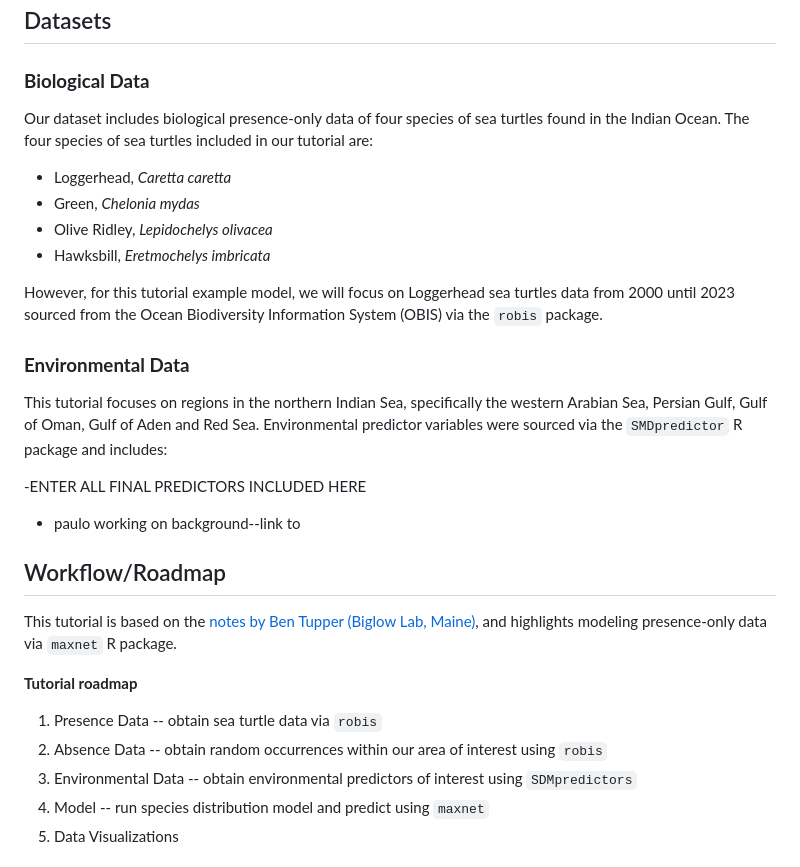
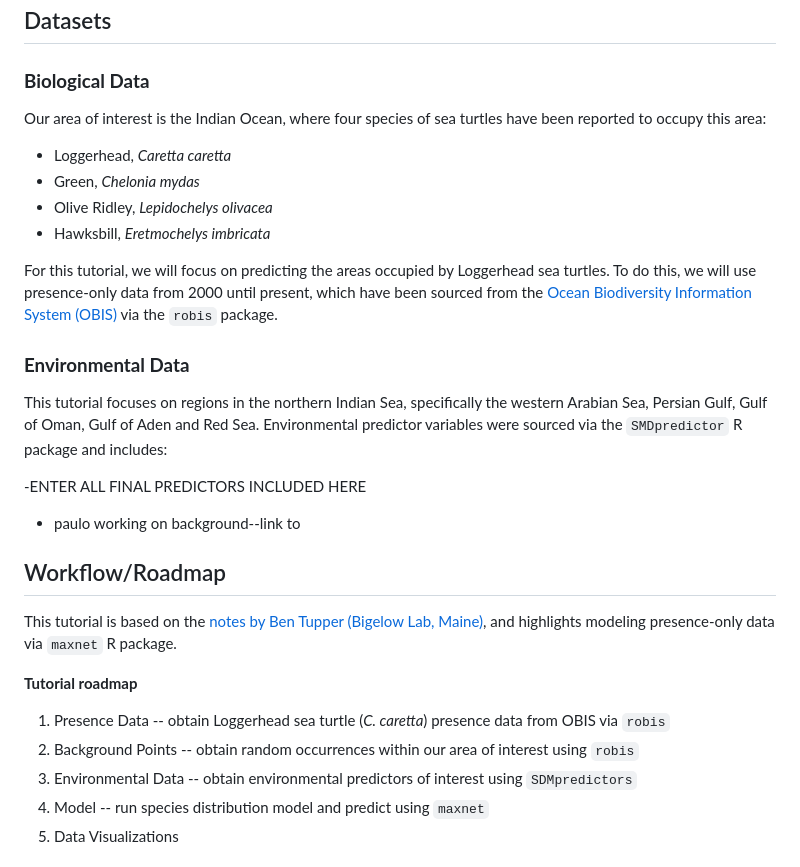
Before and after one commit to oceanhackweek/tutorials_marine_sdm, a Markdown page: README.md, the part around the change printed below. Rendered like a GitHub page.

Commit message:
adding information to SDM

```diff
--- a/README.md
+++ b/README.md
@@ -23,13 +23,13 @@ Many tutorials exist to run SDM models, however, most readily available tutorial
 ## Datasets
 
 ### **Biological Data**
-Our dataset includes biological presence-only data of four species of sea turtles found in the Indian Ocean. The four species of sea turtles included in our tutorial are:
+Our area of interest is the Indian Ocean, where four species of sea turtles have been reported to occupy this area:
 - Loggerhead, *Caretta caretta*
 - Green, *Chelonia mydas*
 - Olive Ridley, *Lepidochelys olivacea*
 - Hawksbill, *Eretmochelys imbricata*
 
-However, for this tutorial example model, we will focus on Loggerhead sea turtles data from 2000 until 2023 sourced from the Ocean Biodiversity Information System (OBIS) via the `robis` package.
+For this tutorial, we will focus on predicting the areas occupied by Loggerhead sea turtles. To do this, we will use presence-only data from 2000 until present, which have been sourced from the [Ocean Biodiversity Information System (OBIS)](https://obis.org/) via the `robis` package.
 
 ### **Environmental Data**
 This tutorial focuses on regions in the northern Indian Sea, specifically the western Arabian Sea, Persian Gulf, Gulf of Oman, Gulf of Aden and Red Sea. Environmental predictor variables were sourced via the `SMDpredictor` R package and includes:
@@ -39,12 +39,12 @@ This tutorial focuses on regions in the northern Indian Sea, specifically the we
 - paulo working on background--link to
 
 ## Workflow/Roadmap
-This tutorial is based on the [notes by Ben Tupper (Biglow Lab, Maine)](https://github.com/BigelowLab/maxnet/wiki/stars), and highlights modeling presence-only data via `maxnet` R package.
+This tutorial is based on the [notes by Ben Tupper (Bigelow Lab, Maine)](https://github.com/BigelowLab/maxnet/wiki/stars), and highlights modeling presence-only data via `maxnet` R package.
 
 **Tutorial roadmap**
 1. Presence Data
-   -- obtain sea turtle data via `robis`
-2. Absence Data
+   -- obtain Loggerhead sea turtle (*C. caretta*) presence data from OBIS via `robis`
+2. Background Points
    -- obtain random occurrences within our area of interest using `robis`
 3. Environmental Data
    -- obtain environmental predictors of interest using `SDMpredictors`
```
Also changed, not shown: other parts of README.md (+1 -3 lines).
